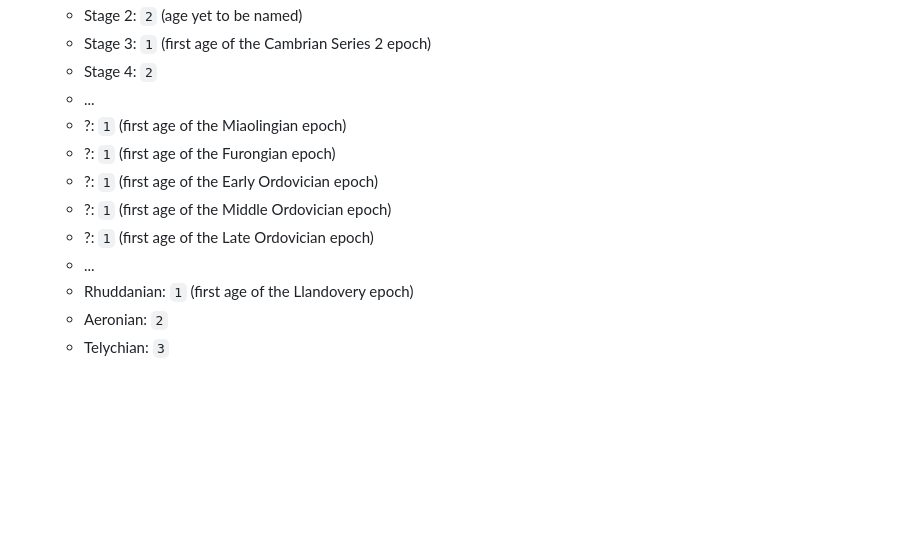
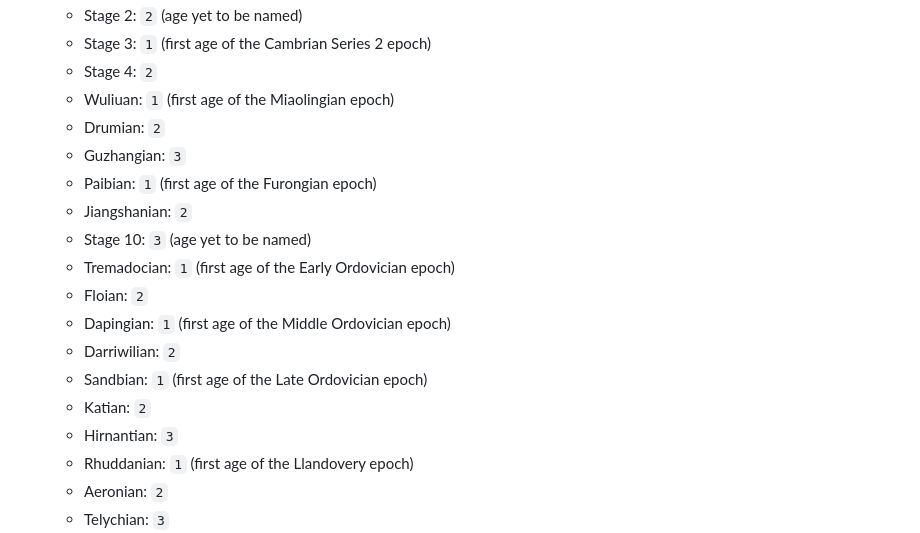
Before and after one commit to geckooooo/absclock, a Markdown page: README.md, the part around the change. GitHub-like rendering; blank space fills up the shorter version.

Commit message:
ages, continued

```diff
--- a/README.md
+++ b/README.md
@@ -115,13 +115,19 @@ The general format of Absolute Clock time is as follows:
     * Stage 2: `2` (age yet to be named)
     * Stage 3: `1` (first age of the Cambrian Series 2 epoch)
     * Stage 4: `2`
-    * ...
-    * ?: `1` (first age of the Miaolingian epoch)
-    * ?: `1` (first age of the Furongian epoch)
-    * ?: `1` (first age of the Early Ordovician epoch)
-    * ?: `1` (first age of the Middle Ordovician epoch)
-    * ?: `1` (first age of the Late Ordovician epoch)
-    * ...
+    * Wuliuan: `1` (first age of the Miaolingian epoch)
+    * Drumian: `2`
+    * Guzhangian: `3`
+    * Paibian: `1` (first age of the Furongian epoch)
+    * Jiangshanian: `2`
+    * Stage 10: `3` (age yet to be named)
+    * Tremadocian: `1` (first age of the Early Ordovician epoch)
+    * Floian: `2`
+    * Dapingian: `1` (first age of the Middle Ordovician epoch)
+    * Darriwilian: `2`
+    * Sandbian: `1` (first age of the Late Ordovician epoch)
+    * Katian: `2`
+    * Hirnantian: `3`
     * Rhuddanian: `1` (first age of the Llandovery epoch)
     * Aeronian: `2`
     * Telychian: `3`
```
